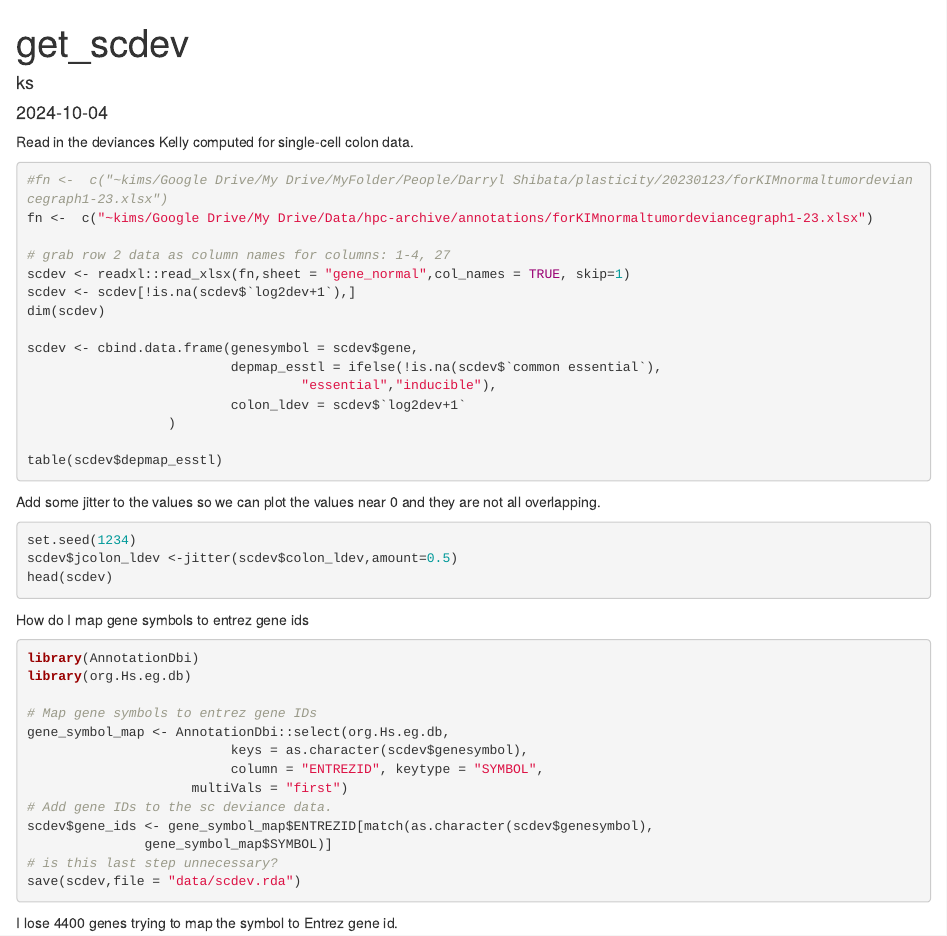
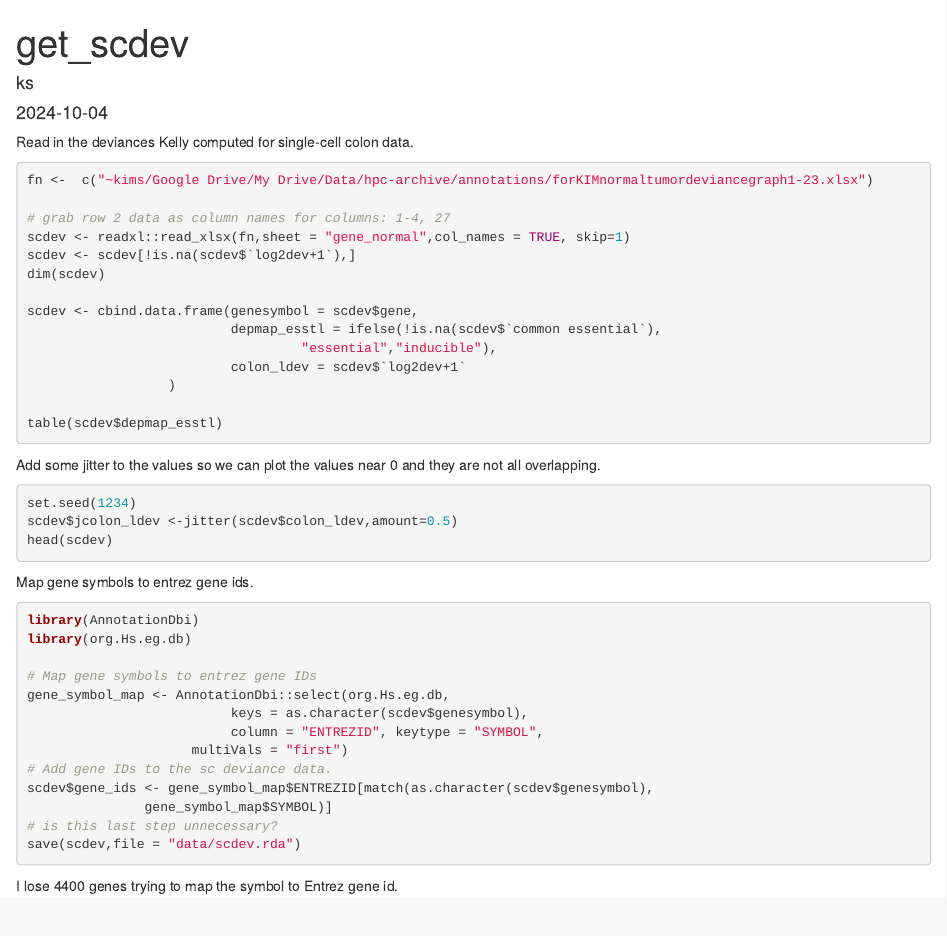
Before and after one commit to ksiegmund/sandbox, an R Markdown document (bsseq/get_scdev.Rmd): the page in a window 1100 px wide, from its top. Rendered offline with R 4.5, knitr and Pandoc, with nearby package versions; the code chunks are not run, so their results and figures are left out.

Commit message:
delete old filename

````diff
--- a/bsseq/get_scdev.Rmd
+++ b/bsseq/get_scdev.Rmd
@@ -12,7 +12,6 @@ knitr::opts_chunk$set(echo = TRUE)
 Read in the deviances Kelly computed for single-cell colon data.
 
 ```{r read-colon, warning=FALSE}
-#fn <-  c("~kims/Google Drive/My Drive/MyFolder/People/Darryl Shibata/plasticity/20230123/forKIMnormaltumordeviancegraph1-23.xlsx")
 fn <-  c("~kims/Google Drive/My Drive/Data/hpc-archive/annotations/forKIMnormaltumordeviancegraph1-23.xlsx")
 
 # grab row 2 data as column names for columns: 1-4, 27
@@ -38,7 +37,7 @@ head(scdev)
 ```
 
 
-How do I map gene symbols to entrez gene ids
+Map gene symbols to entrez gene ids.
 ```{r}
 library(AnnotationDbi)
 library(org.Hs.eg.db)
````
